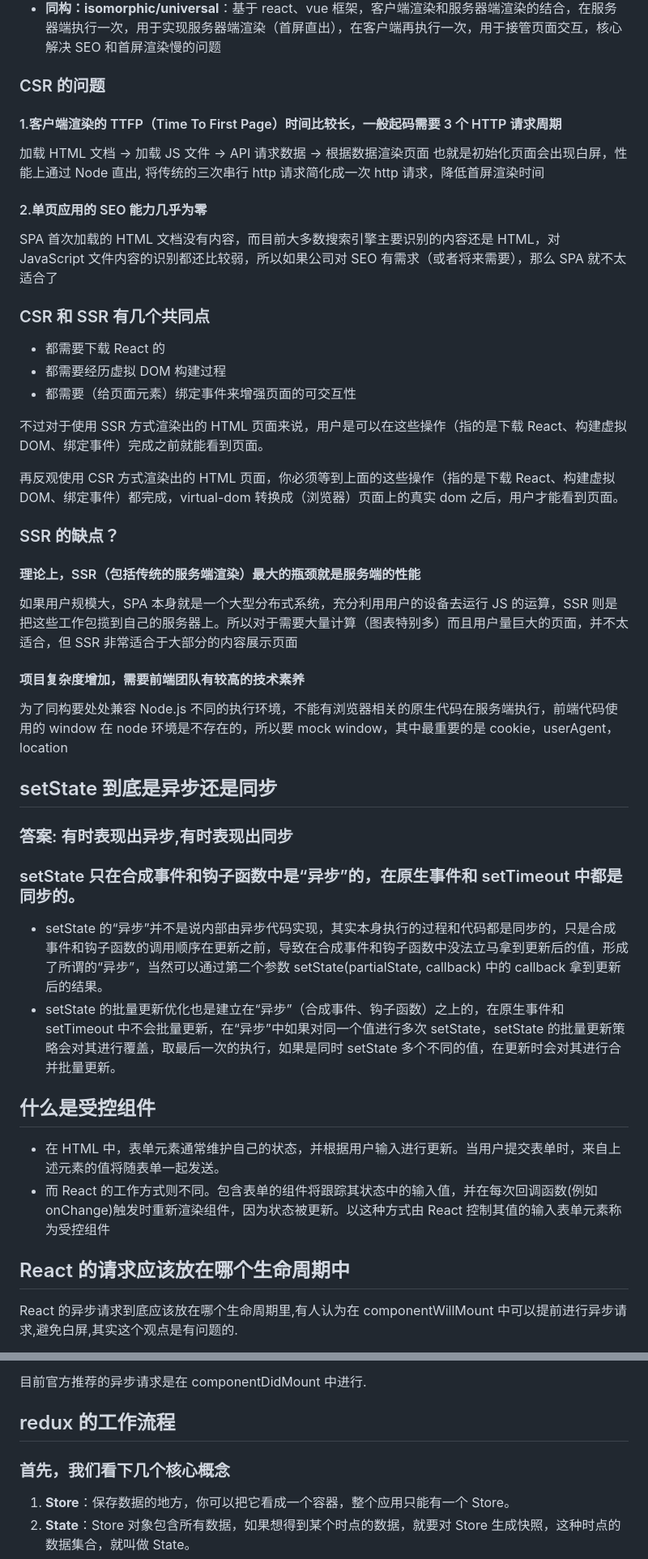
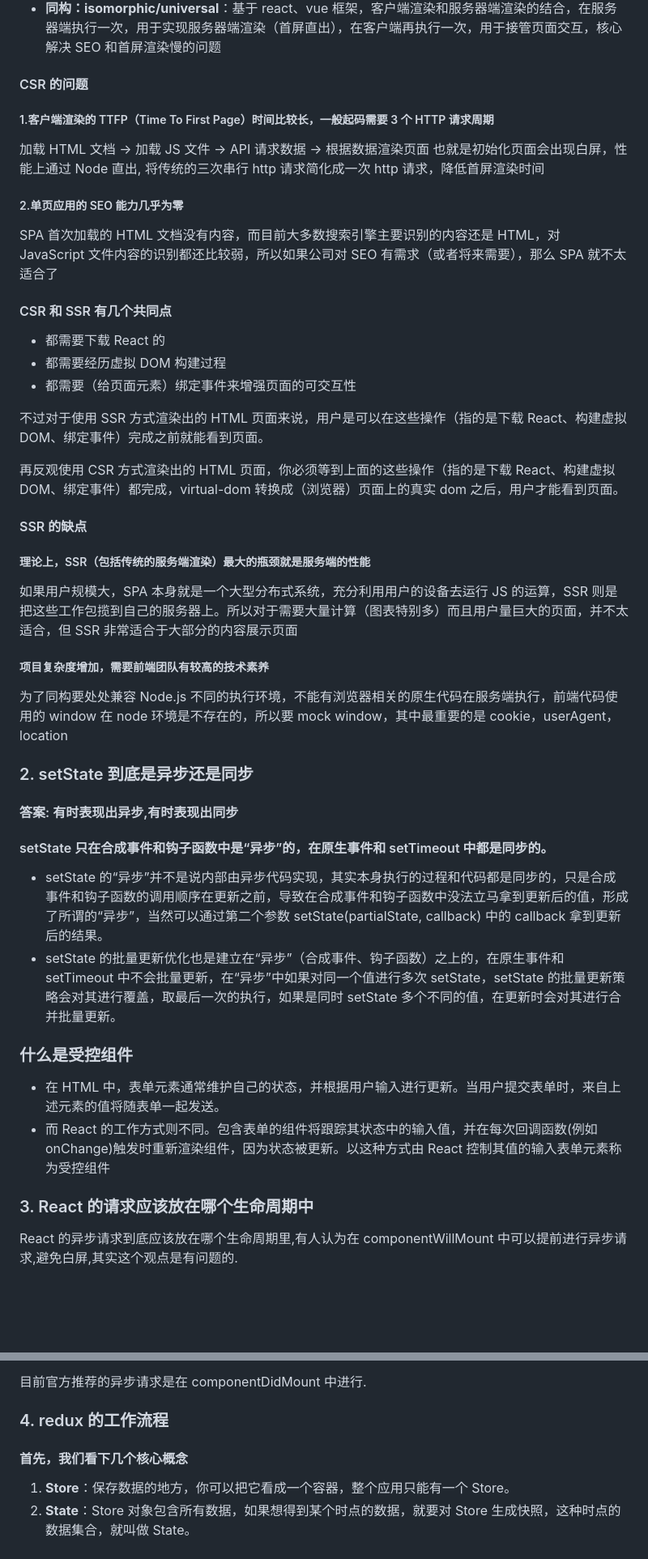
Before and after one commit to yuchenQ/front-end-interview, a Markdown page: src/react/index.md, 2 parts joined by grey strips. Shown: that part at 81% size. Rendered like a GitHub page; blank space fills up the shorter version.

```diff
--- a/src/react/interview_questions_1.md
+++ b/src/react/index.md
@@ -6,18 +8,18 @@
 - **客户端渲染**：页面初始加载的 HTML 文档中无内容，需要下载执行 JS 文件，由浏览器动态生成页面，并通过 JS 进行页面交互事件与状态管理。
 - **同构：isomorphic/universal**：基于 react、vue 框架，客户端渲染和服务器端渲染的结合，在服务器端执行一次，用于实现服务器端渲染（首屏直出），在客户端再执行一次，用于接管页面交互，核心解决 SEO 和首屏渲染慢的问题
 
-### CSR 的问题
+#### CSR 的问题
 
-#### 1.客户端渲染的 TTFP（Time To First Page）时间比较长，一般起码需要 3 个 HTTP 请求周期
+##### 1.客户端渲染的 TTFP（Time To First Page）时间比较长，一般起码需要 3 个 HTTP 请求周期
 
 加载 HTML 文档 -> 加载 JS 文件 -> API 请求数据 -> 根据数据渲染页面
 也就是初始化页面会出现白屏，性能上通过 Node 直出, 将传统的三次串行 http 请求简化成一次 http 请求，降低首屏渲染时间
 
-#### 2.单页应用的 SEO 能力几乎为零
+##### 2.单页应用的 SEO 能力几乎为零
 
 SPA 首次加载的 HTML 文档没有内容，而目前大多数搜索引擎主要识别的内容还是 HTML，对 JavaScript 文件内容的识别都还比较弱，所以如果公司对 SEO 有需求（或者将来需要），那么 SPA 就不太适合了
 
-### CSR 和 SSR 有几个共同点
+#### CSR 和 SSR 有几个共同点
 
 - 都需要下载 React 的
 - 都需要经历虚拟 DOM 构建过程
@@ -27,31 +29,31 @@ SPA 首次加载的 HTML 文档没有内容，而目前大多数搜索引擎主
 
 再反观使用 CSR 方式渲染出的 HTML 页面，你必须等到上面的这些操作（指的是下载 React、构建虚拟 DOM、绑定事件）都完成，virtual-dom 转换成（浏览器）页面上的真实 dom 之后，用户才能看到页面。
 
-### SSR 的缺点？
+#### SSR 的缺点
 
-#### 理论上，SSR（包括传统的服务端渲染）最大的瓶颈就是服务端的性能
+##### 理论上，SSR（包括传统的服务端渲染）最大的瓶颈就是服务端的性能
 
 如果用户规模大，SPA 本身就是一个大型分布式系统，充分利用用户的设备去运行 JS 的运算，SSR 则是把这些工作包揽到自己的服务器上。所以对于需要大量计算（图表特别多）而且用户量巨大的页面，并不太适合，但 SSR 非常适合于大部分的内容展示页面
 
-#### 项目复杂度增加，需要前端团队有较高的技术素养
+##### 项目复杂度增加，需要前端团队有较高的技术素养
 
 为了同构要处处兼容 Node.js 不同的执行环境，不能有浏览器相关的原生代码在服务端执行，前端代码使用的 window 在 node 环境是不存在的，所以要 mock window，其中最重要的是 cookie，userAgent，location
 
-## setState 到底是异步还是同步
+### 2. setState 到底是异步还是同步
 
-### 答案: 有时表现出异步,有时表现出同步
+#### 答案: 有时表现出异步,有时表现出同步
 
-### setState 只在合成事件和钩子函数中是“异步”的，在原生事件和 setTimeout 中都是同步的。
+#### setState 只在合成事件和钩子函数中是“异步”的，在原生事件和 setTimeout 中都是同步的。
 
 - setState 的“异步”并不是说内部由异步代码实现，其实本身执行的过程和代码都是同步的，只是合成事件和钩子函数的调用顺序在更新之前，导致在合成事件和钩子函数中没法立马拿到更新后的值，形成了所谓的“异步”，当然可以通过第二个参数 setState(partialState, callback) 中的 callback 拿到更新后的结果。
 - setState 的批量更新优化也是建立在“异步”（合成事件、钩子函数）之上的，在原生事件和 setTimeout 中不会批量更新，在“异步”中如果对同一个值进行多次 setState，setState 的批量更新策略会对其进行覆盖，取最后一次的执行，如果是同时 setState 多个不同的值，在更新时会对其进行合并批量更新。
 
-## 什么是受控组件
+### 什么是受控组件
 
 - 在 HTML 中，表单元素通常维护自己的状态，并根据用户输入进行更新。当用户提交表单时，来自上述元素的值将随表单一起发送。
 - 而 React 的工作方式则不同。包含表单的组件将跟踪其状态中的输入值，并在每次回调函数(例如 onChange)触发时重新渲染组件，因为状态被更新。以这种方式由 React 控制其值的输入表单元素称为受控组件
 
-## React 的请求应该放在哪个生命周期中
+### 3. React 的请求应该放在哪个生命周期中
 
 React 的异步请求到底应该放在哪个生命周期里,有人认为在 componentWillMount 中可以提前进行异步请求,避免白屏,其实这个观点是有问题的.
 
@@ -64,9 +66,9 @@ React 的异步请求到底应该放在哪个生命周期里,有人认为在 com
 
 目前官方推荐的异步请求是在 componentDidMount 中进行.
 
-## redux 的工作流程
+### 4. redux 的工作流程
 
-### 首先，我们看下几个核心概念
+#### 首先，我们看下几个核心概念
 
 1. **Store**：保存数据的地方，你可以把它看成一个容器，整个应用只能有一个 Store。
 2. **State**：Store 对象包含所有数据，如果想得到某个时点的数据，就要对 Store 生成快照，这种时点的数据集合，就叫做 State。
```
Also changed, not shown: other parts of src/react/index.md (+6 -4 lines), src/html/index.md (added, +60 -0 lines), src/others/git.md (added, +19 -0 lines), src/assets/git_merge.png (added), src/assets/git_rebase.png (added), 2 other files.
